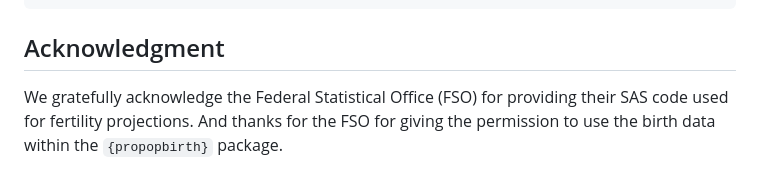
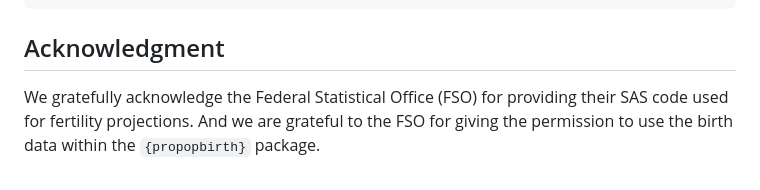
Before and after one commit to statistik-aargau/propopbirth, a Markdown page: README.md, the part around the change. GitHub-like rendering.

Commit message:
ReadMe text

```diff
--- a/README.md
+++ b/README.md
@@ -139,5 +139,6 @@ forecast_fer <- forecast_fertility_rate(
 
 ## Acknowledgment
 We gratefully acknowledge the Federal Statistical Office (FSO) for providing
-their SAS code used for fertility projections. And thanks for the FSO for
-giving the permission to use the birth data within the `{propopbirth}` package.
+their SAS code used for fertility projections. And we are grateful to the FSO
+for giving the permission to use the birth data within the `{propopbirth}`
+package.
```
